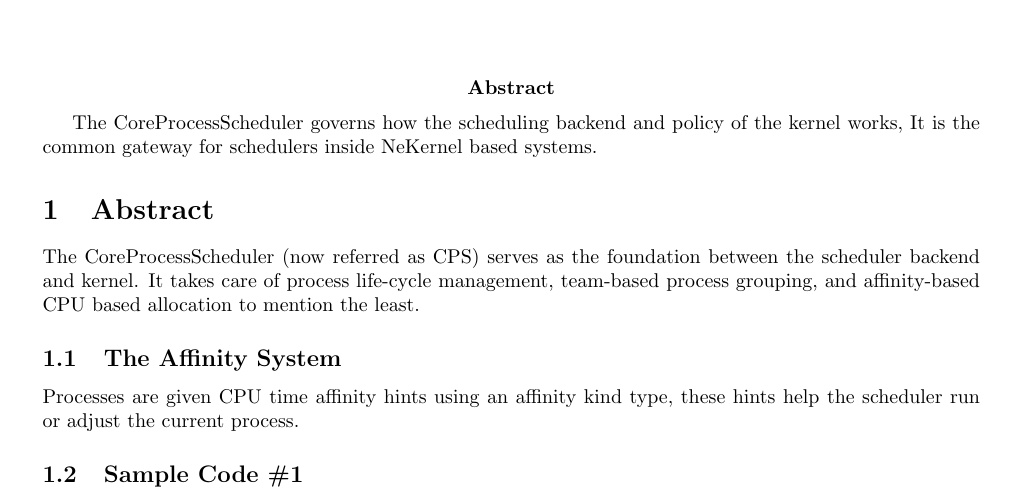
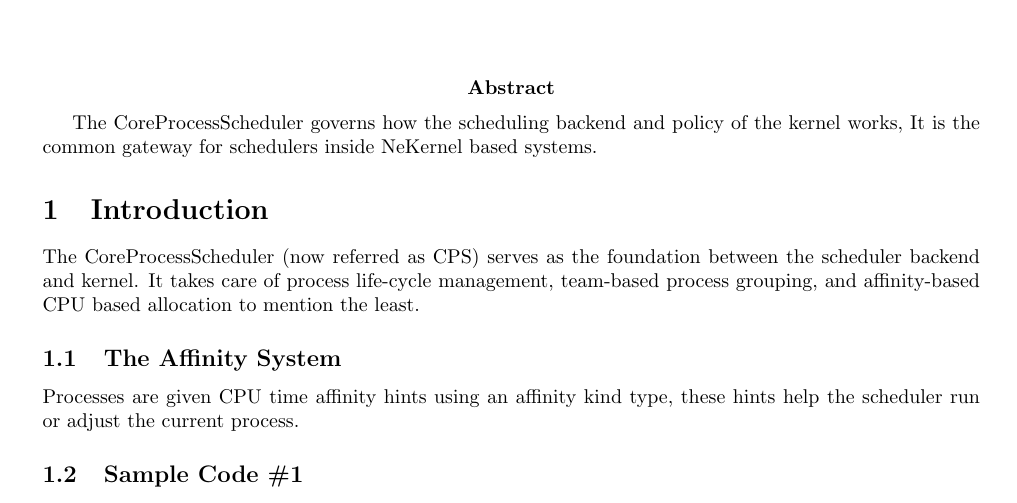
Before and after one commit to publications-and-more/wg, a LaTeX document (source/wg02/wg02.tex): part of page 1 of 3, cut so that both start at the same text. Compiled offline with pdfLaTeX.

Commit message:
chore: improve WG02 paper.
Signed-off-by: Amlal El Mahrouss <amlal@nekernel.org>

```diff
--- a/source/wg02/wg02.tex
+++ b/source/wg02/wg02.tex
@@ -51,7 +51,7 @@
 \abstract
 {The CoreProcessScheduler governs how the scheduling backend and policy of the kernel works, It is the common gateway for schedulers inside NeKernel based systems.}
 
-\section{Abstract}
+\section{Introduction}
 
 {The CoreProcessScheduler (now referred as CPS) serves as the foundation between the scheduler backend and kernel.} {It takes care of process life-cycle management, team-based process grouping, and affinity-based CPU based allocation to mention the least.}
 
```
